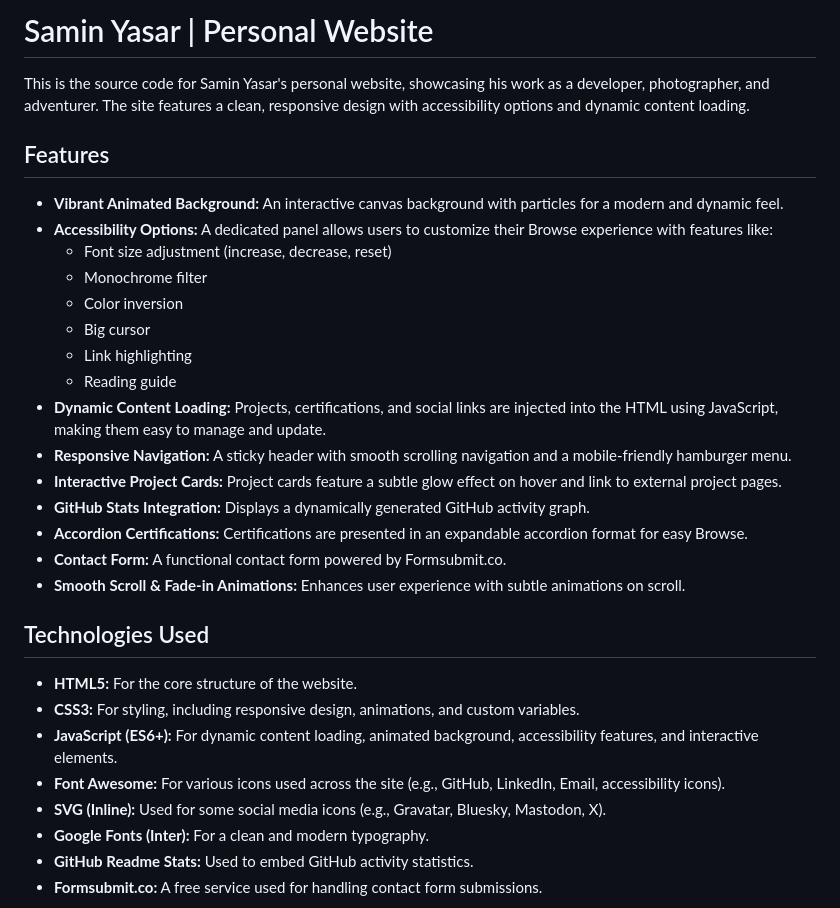
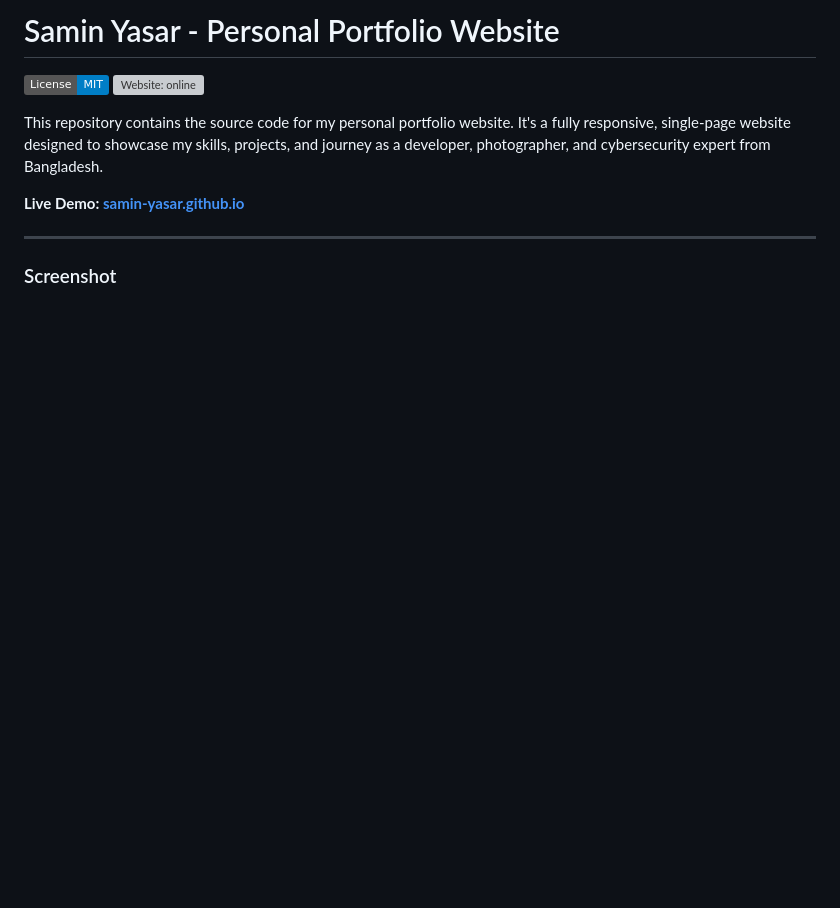
Before and after one commit to Samin-yasar/samin-yasar.github.io, a Markdown page: README.md, the part around one of its changes. Drawn GitHub-style; badges without logos; blank space fills up the shorter version; grey boxes are pictures that could not be loaded.

```diff
--- a/README.md
+++ b/README.md
@@ -1,33 +1,13 @@
-# Samin Yasar | Personal Website
+# Samin Yasar - Personal Portfolio Website
 
-This is the source code for Samin Yasar's personal website, showcasing his work as a developer, photographer, and adventurer. The site features a clean, responsive design with accessibility options and dynamic content loading.
+![License: MIT](https://img.shields.io/badge/License-MIT-blue.svg)
+![Website: online](https://img.shields.io/website?url=https%3A%2F%2Fsamin-yasar.github.io%2F)
 
-## Features
+This repository contains the source code for my personal portfolio website. It's a fully responsive, single-page website designed to showcase my skills, projects, and journey as a developer, photographer, and cybersecurity expert from Bangladesh.
 
-* **Vibrant Animated Background:** An interactive canvas background with particles for a modern and dynamic feel.
-* **Accessibility Options:** A dedicated panel allows users to customize their Browse experience with features like:
-    * Font size adjustment (increase, decrease, reset)
-    * Monochrome filter
-    * Color inversion
-    * Big cursor
-    * Link highlighting
-    * Reading guide
-* **Dynamic Content Loading:** Projects, certifications, and social links are injected into the HTML using JavaScript, making them easy to manage and update.
-* **Responsive Navigation:** A sticky header with smooth scrolling navigation and a mobile-friendly hamburger menu.
-* **Interactive Project Cards:** Project cards feature a subtle glow effect on hover and link to external project pages.
-* **GitHub Stats Integration:** Displays a dynamically generated GitHub activity graph.
-* **Accordion Certifications:** Certifications are presented in an expandable accordion format for easy Browse.
-* **Contact Form:** A functional contact form powered by Formsubmit.co.
-* **Smooth Scroll & Fade-in Animations:** Enhances user experience with subtle animations on scroll.
+**Live Demo: [samin-yasar.github.io](https://samin-yasar.github.io/)**
 
-## Technologies Used
+---
 
-* **HTML5:** For the core structure of the website.
-* **CSS3:** For styling, including responsive design, animations, and custom variables.
-* **JavaScript (ES6+):** For dynamic content loading, animated background, accessibility features, and interactive elements.
-* **Font Awesome:** For various icons used across the site (e.g., GitHub, LinkedIn, Email, accessibility icons).
-* **SVG (Inline):** Used for some social media icons (e.g., Gravatar, Bluesky, Mastodon, X).
-* **Google Fonts (Inter):** For a clean and modern typography.
-* **GitHub Readme Stats:** Used to embed GitHub activity statistics.
-* **Formsubmit.co:** A free service used for handling contact form submissions.
+### Screenshot
 
```
Also changed, not shown: other parts of README.md (+89 -57 lines).
